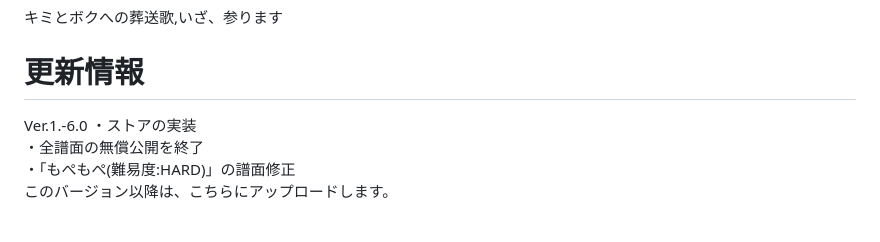
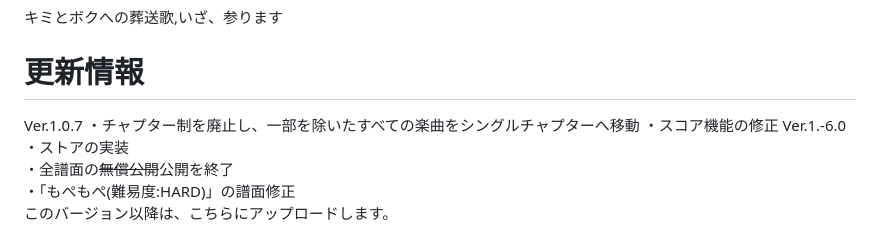
Before and after one commit to Rinne-game/Mgamer, a Markdown page: README.md, the part around the change. GitHub-like rendering.

```diff
--- a/README.md
+++ b/README.md
@@ -39,9 +39,12 @@ Mgamerでは、以下の行為を禁止しています。
 ## Level.?(なんらかの問題により、ツイート,動画投稿,配信および、それらの収益化の確認が取れなかった曲)
 キミとボクへの葬送歌,いざ、参ります
 # 更新情報
+Ver.1.0.7
+・チャプター制を廃止し、一部を除いたすべての楽曲をシングルチャプターへ移動
+・スコア機能の修正
 Ver.1.-6.0
 ・ストアの実装
-・全譜面の無償公開を終了
+・全譜面の~~無償公開~~公開を終了
 ・「もぺもぺ(難易度:HARD)」の譜面修正
 このバージョン以降は、こちらにアップロードします。
 # クレジット
```
